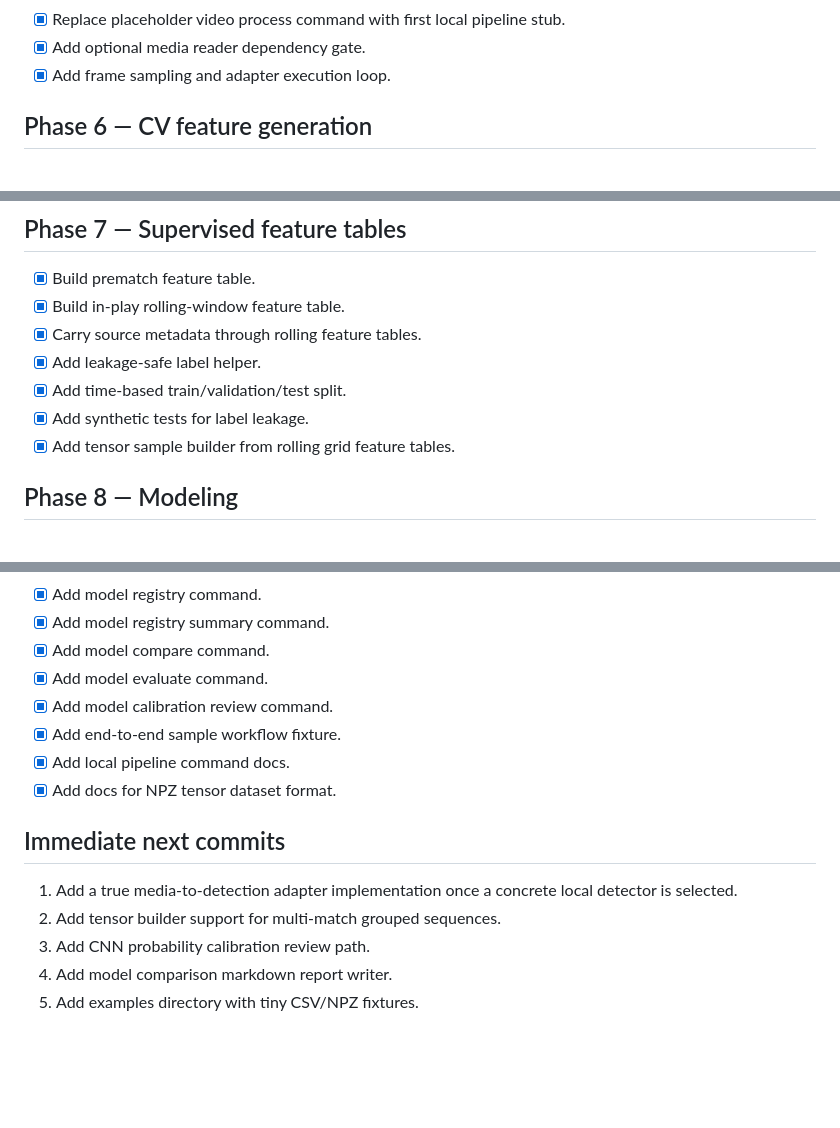
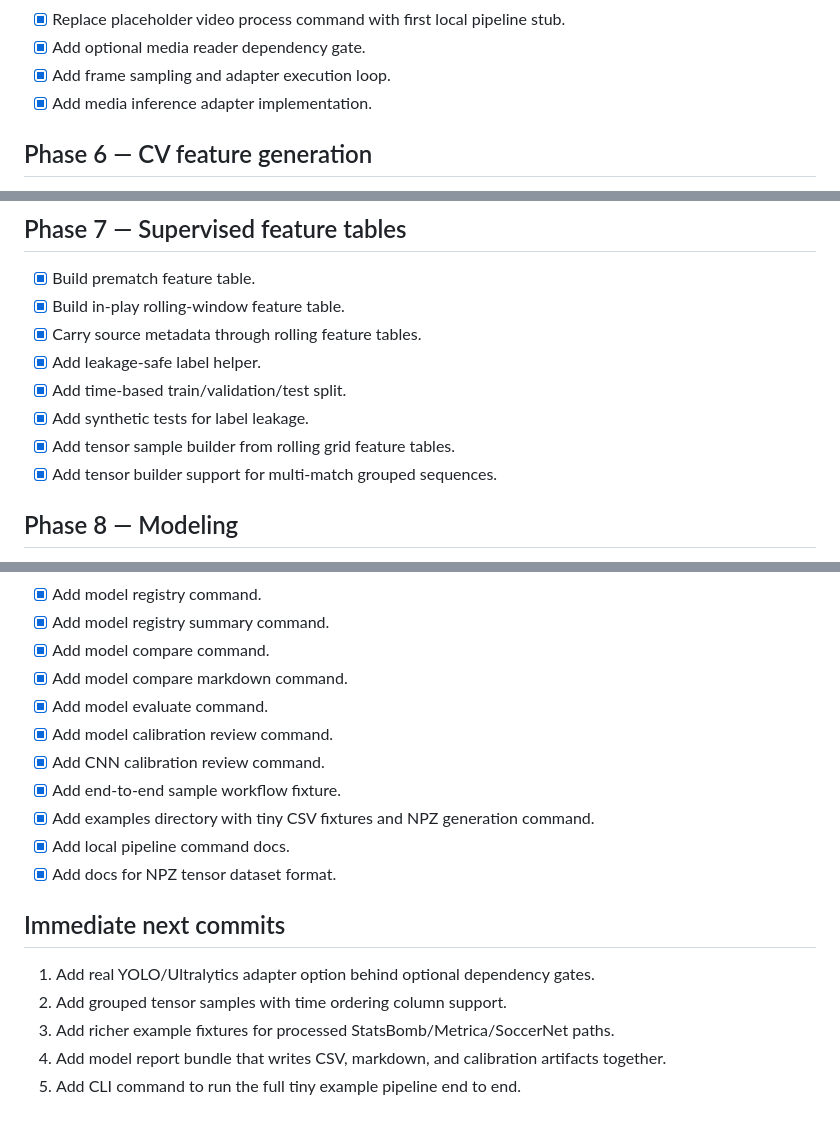
Before and after one commit to scottjoyner/soccer-analytics, a Markdown page: TODO.md, 3 parts joined by grey strips. Rendered like a GitHub page; blank space fills up the shorter version.

Commit message:
Update roadmap after adapter examples and reports

```diff
--- a/TODO.md
+++ b/TODO.md
@@ -64,6 +64,7 @@
 - [x] Replace placeholder video process command with first local pipeline stub.
 - [x] Add optional media reader dependency gate.
 - [x] Add frame sampling and adapter execution loop.
+- [x] Add media inference adapter implementation.
 
 ## Phase 6 — CV feature generation
 
@@ -88,6 +89,7 @@
 - [x] Add time-based train/validation/test split.
 - [x] Add synthetic tests for label leakage.
 - [x] Add tensor sample builder from rolling grid feature tables.
+- [x] Add tensor builder support for multi-match grouped sequences.
 
 ## Phase 8 — Modeling
 
@@ -133,16 +137,19 @@
 - [x] Add model registry command.
 - [x] Add model registry summary command.
 - [x] Add model compare command.
+- [x] Add model compare markdown command.
 - [x] Add model evaluate command.
 - [x] Add model calibration review command.
+- [x] Add CNN calibration review command.
 - [x] Add end-to-end sample workflow fixture.
+- [x] Add examples directory with tiny CSV fixtures and NPZ generation command.
 - [x] Add local pipeline command docs.
 - [x] Add docs for NPZ tensor dataset format.
 
 ## Immediate next commits
 
-1. Add a true media-to-detection adapter implementation once a concrete local detector is selected.
-2. Add tensor builder support for multi-match grouped sequences.
-3. Add CNN probability calibration review path.
-4. Add model comparison markdown report writer.
-5. Add examples directory with tiny CSV/NPZ fixtures.
+1. Add real YOLO/Ultralytics adapter option behind optional dependency gates.
+2. Add grouped tensor samples with time ordering column support.
+3. Add richer example fixtures for processed StatsBomb/Metrica/SoccerNet paths.
+4. Add model report bundle that writes CSV, markdown, and calibration artifacts together.
+5. Add CLI command to run the full tiny example pipeline end to end.
```
Also changed, not shown: other parts of TODO.md (+2 -0 lines).
